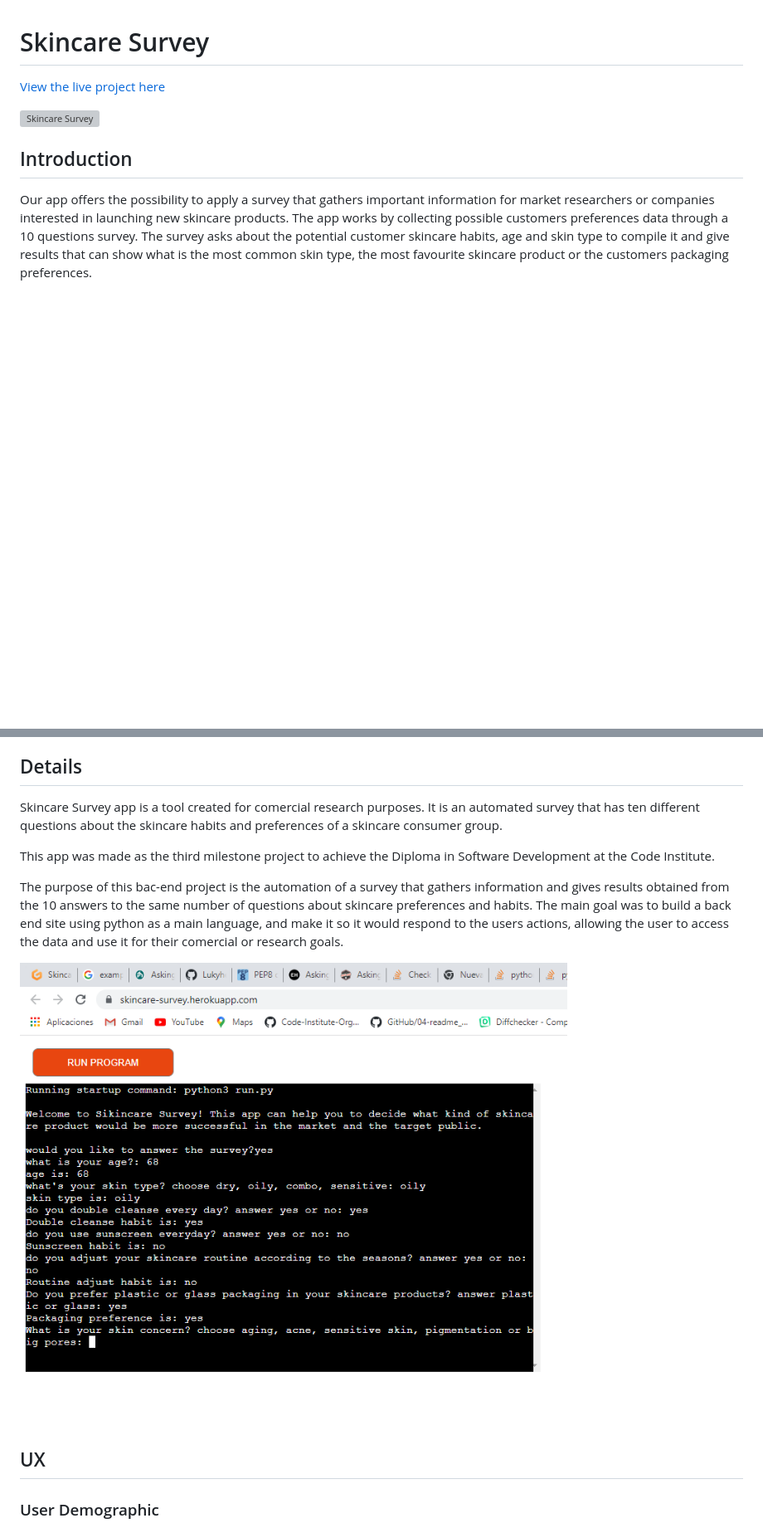
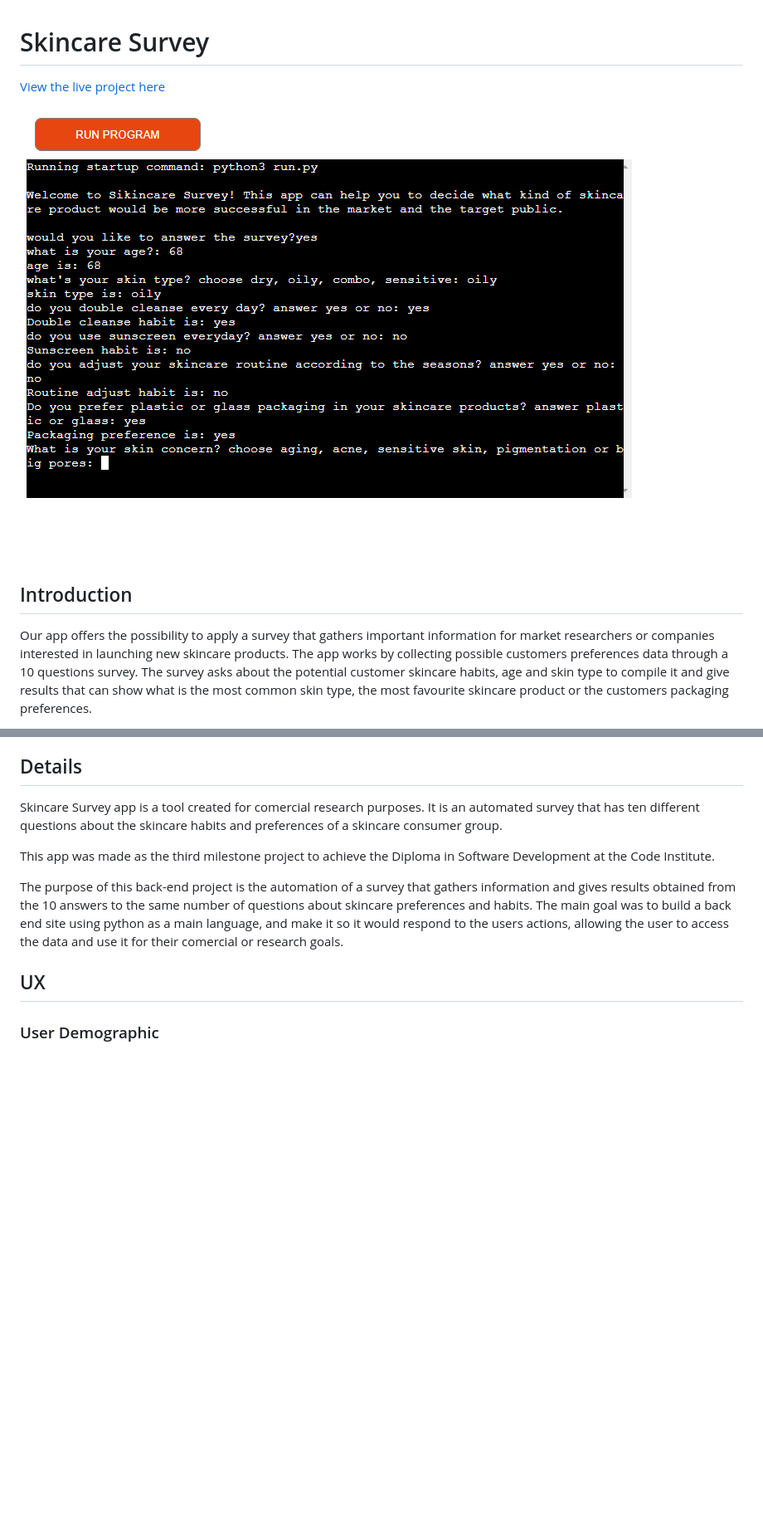
Before and after one commit to Code-Institute-Submissions/Lukyhet-Project_three_AprResub, a Markdown page: README.md, 2 parts joined by grey strips. Shown at 83% size. Rendered like a GitHub page; pictures changed too: assets/readme_files/SkincareSurvey2.png (deleted), assets/readme_files/SkincareSurvey3.png (added); blank space fills up the shorter version; grey boxes are pictures that could not be loaded.

Commit message:
updates images in readme

```diff
--- a/README.md
+++ b/README.md
@@ -4,7 +4,7 @@
 [View the live project here](https://lukyhet.github.io/Project_three/)
 
 
-![Skincare Survey](assets/readme_files/SkincareSurvey.png)
+![Skincare Survey](assets/readme_files/SkincareSurvey3.png)
 
 
 
@@ -23,10 +23,7 @@ Skincare Survey app is a tool created for comercial research purposes. It is an
 
 This app was made as the third milestone project to achieve the Diploma in Software Development at the Code Institute.
 
-The purpose of this bac-end project is the automation of a survey that gathers information and gives results obtained from the 10 answers to the same number of questions about skincare preferences and habits. The main goal was to build a back end site using python as a main language, and make it so it would respond to the users actions, allowing the user to access the data and use it for their comercial or research goals.
-
-
-![Skincare Survey](assets/readme_files/SkincareSurvey2.png)
+The purpose of this back-end project is the automation of a survey that gathers information and gives results obtained from the 10 answers to the same number of questions about skincare preferences and habits. The main goal was to build a back end site using python as a main language, and make it so it would respond to the users actions, allowing the user to access the data and use it for their comercial or research goals.
 
 
 
```
Also changed, not shown: other parts of README.md (+25 -22 lines), assets/readme_files/SkincareSurvery.png (deleted), assets/readme_files/Skincaresurvey.png (added), assets/readme_files/surveyresults.png (added).
